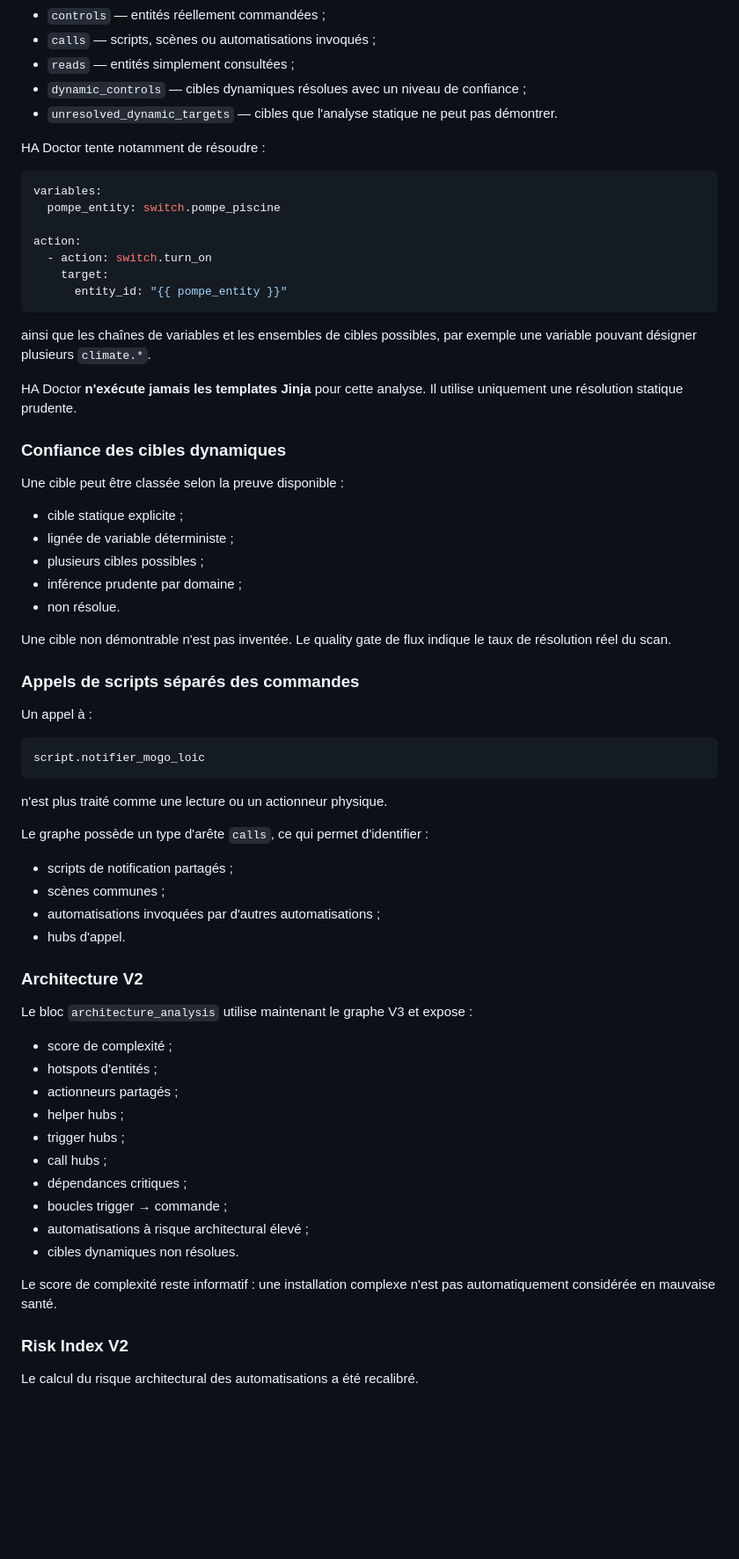
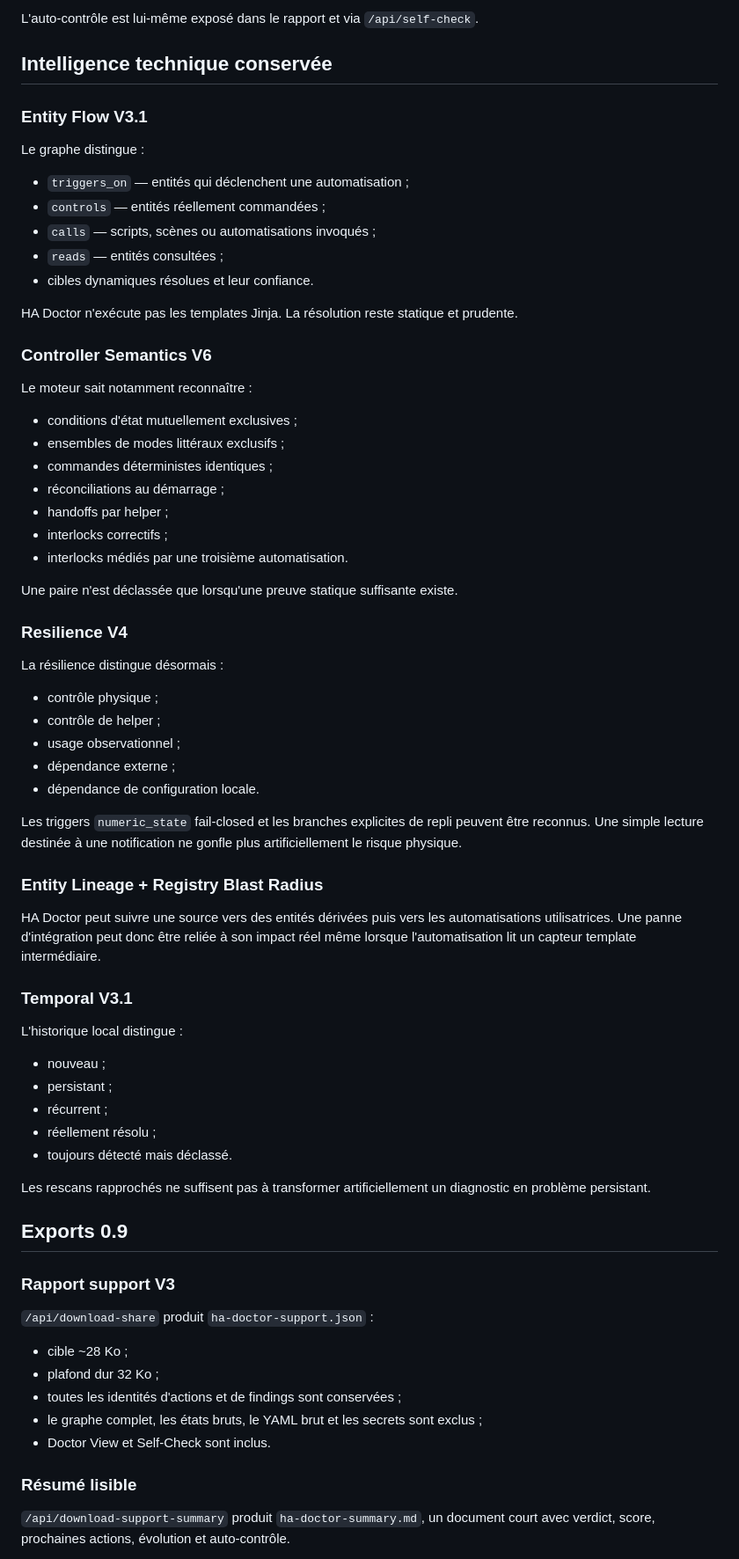
Before and after one commit to loic38960/ha-doctor, a Markdown page: README.md, the part around one of its changes. Shown at 88% size. Rendered like a GitHub page; blank space fills up the shorter version.

Commit message:
Document HA Doctor 0.9 milestone

````diff
--- a/README.md
+++ b/README.md
@@ -25,72 +75,74 @@ Le graphe `entity_flow_v3` distingue maintenant :
+L'auto-contrôle est lui-même exposé dans le rapport et via `/api/self-check`.
+
+## Intelligence technique conservée
+
+### Entity Flow V3.1
+
+Le graphe distingue :
+
+- `triggers_on` — entités qui déclenchent une automatisation ;
 - `controls` — entités réellement commandées ;
 - `calls` — scripts, scènes ou automatisations invoqués ;
-- `reads` — entités simplement consultées ;
-- `dynamic_controls` — cibles dynamiques résolues avec un niveau de confiance ;
-- `unresolved_dynamic_targets` — cibles que l'analyse statique ne peut pas démontrer.
+- `reads` — entités consultées ;
+- cibles dynamiques résolues et leur confiance.
 
-HA Doctor tente notamment de résoudre :
+HA Doctor n'exécute pas les templates Jinja. La résolution reste statique et prudente.
 
-```yaml
-variables:
-  pompe_entity: switch.pompe_piscine
+### Controller Semantics V6
 
-action:
-  - action: switch.turn_on
-    target:
-      entity_id: "{{ pompe_entity }}"
-```
+Le moteur sait notamment reconnaître :
 
-ainsi que les chaînes de variables et les ensembles de cibles possibles, par exemple une variable pouvant désigner plusieurs `climate.*`.
+- conditions d'état mutuellement exclusives ;
+- ensembles de modes littéraux exclusifs ;
+- commandes déterministes identiques ;
+- réconciliations au démarrage ;
+- handoffs par helper ;
+- interlocks correctifs ;
+- interlocks médiés par une troisième automatisation.
 
-HA Doctor **n'exécute jamais les templates Jinja** pour cette analyse. Il utilise uniquement une résolution statique prudente.
+Une paire n'est déclassée que lorsqu'une preuve statique suffisante existe.
 
-### Confiance des cibles dynamiques
+### Resilience V4
 
-Une cible peut être classée selon la preuve disponible :
+La résilience distingue désormais :
 
-- cible statique explicite ;
-- lignée de variable déterministe ;
-- plusieurs cibles possibles ;
-- inférence prudente par domaine ;
-- non résolue.
+- contrôle physique ;
+- contrôle de helper ;
+- usage observationnel ;
+- dépendance externe ;
+- dépendance de configuration locale.
 
-Une cible non démontrable n'est pas inventée. Le quality gate de flux indique le taux de résolution réel du scan.
+Les triggers `numeric_state` fail-closed et les branches explicites de repli peuvent être reconnus. Une simple lecture destinée à une notification ne gonfle plus artificiellement le risque physique.
 
-### Appels de scripts séparés des commandes
+### Entity Lineage + Registry Blast Radius
 
-Un appel à :
+HA Doctor peut suivre une source vers des entités dérivées puis vers les automatisations utilisatrices. Une panne d'intégration peut donc être reliée à son impact réel même lorsque l'automatisation lit un capteur template intermédiaire.
 
-```yaml
-script.notifier_mogo_loic
-```
+### Temporal V3.1
 
-n'est plus traité comme une lecture ou un actionneur physique.
+L'historique local distingue :
 
-Le graphe possède un type d'arête `calls`, ce qui permet d'identifier :
+- nouveau ;
+- persistant ;
+- récurrent ;
+- réellement résolu ;
+- toujours détecté mais déclassé.
 
-- scripts de notification partagés ;
-- scènes communes ;
-- automatisations invoquées par d'autres automatisations ;
-- hubs d'appel.
+Les rescans rapprochés ne suffisent pas à transformer artificiellement un diagnostic en problème persistant.
 
-### Architecture V2
+## Exports 0.9
 
-Le bloc `architecture_analysis` utilise maintenant le graphe V3 et expose :
+### Rapport support V3
 
-- score de complexité ;
-- hotspots d'entités ;
-- actionneurs partagés ;
-- helper hubs ;
-- trigger hubs ;
-- call hubs ;
-- dépendances critiques ;
-- boucles trigger → commande ;
-- automatisations à risque architectural élevé ;
-- cibles dynamiques non résolues.
+`/api/download-share` produit `ha-doctor-support.json` :
 
-Le score de complexité reste informatif : une installation complexe n'est pas automatiquement considérée en mauvaise santé.
+- cible ~28 Ko ;
+- plafond dur 32 Ko ;
+- toutes les identités d'actions et de findings sont conservées ;
+- le graphe complet, les états bruts, le YAML brut et les secrets sont exclus ;
+- Doctor View et Self-Check sont inclus.
 
-### Risk Index V2
+### Résumé lisible
 
-Le calcul du risque architectural des automatisations a été recalibré.
+`/api/download-support-summary` produit `ha-doctor-summary.md`, un document court avec verdict, score, prochaines actions, évolution et auto-contrôle.
 
````
Also changed, not shown: other parts of README.md (+93 -168 lines).
